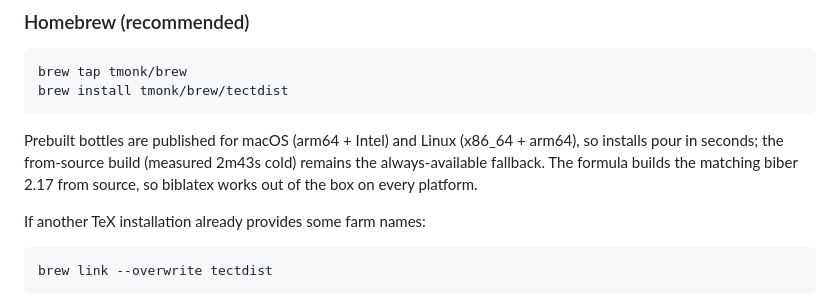
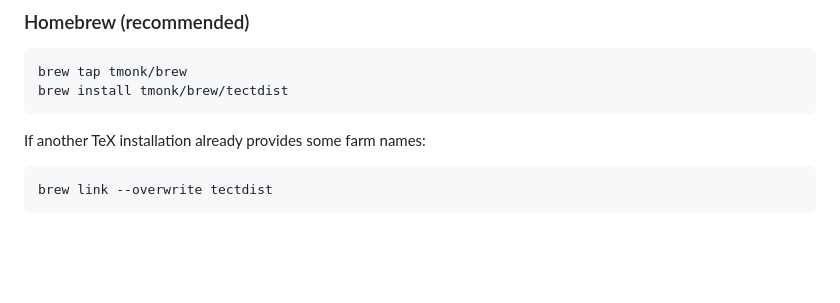
Before and after one commit to tmonk/tectdist, a Markdown page: README.md, the part around the change. Rendered like a GitHub page; blank space fills up the shorter version.

Commit message:
docs: README install section — commands only

````diff
--- a/README.md
+++ b/README.md
@@ -17,11 +17,6 @@ speaks the classic web2c flag vocabulary.
 brew tap tmonk/brew
 brew install tmonk/brew/tectdist
 ```
-
-Prebuilt bottles are published for macOS (arm64 + Intel) and Linux (x86_64 +
-arm64), so installs pour in seconds; the from-source build (measured 2m43s
-cold) remains the always-available fallback. The formula builds the matching
-biber 2.17 from source, so biblatex works out of the box on every platform.
 
 If another TeX installation already provides some farm names:
 
````
